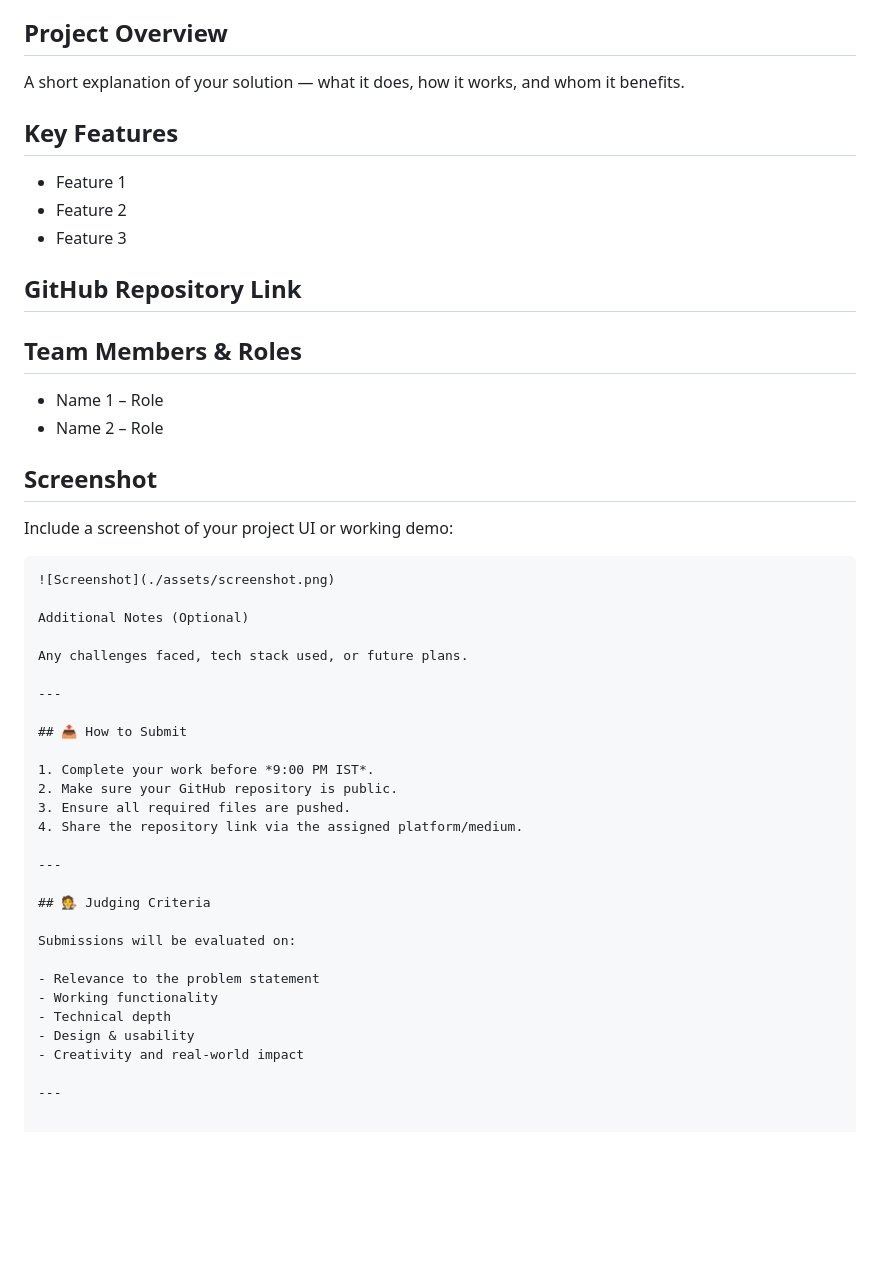
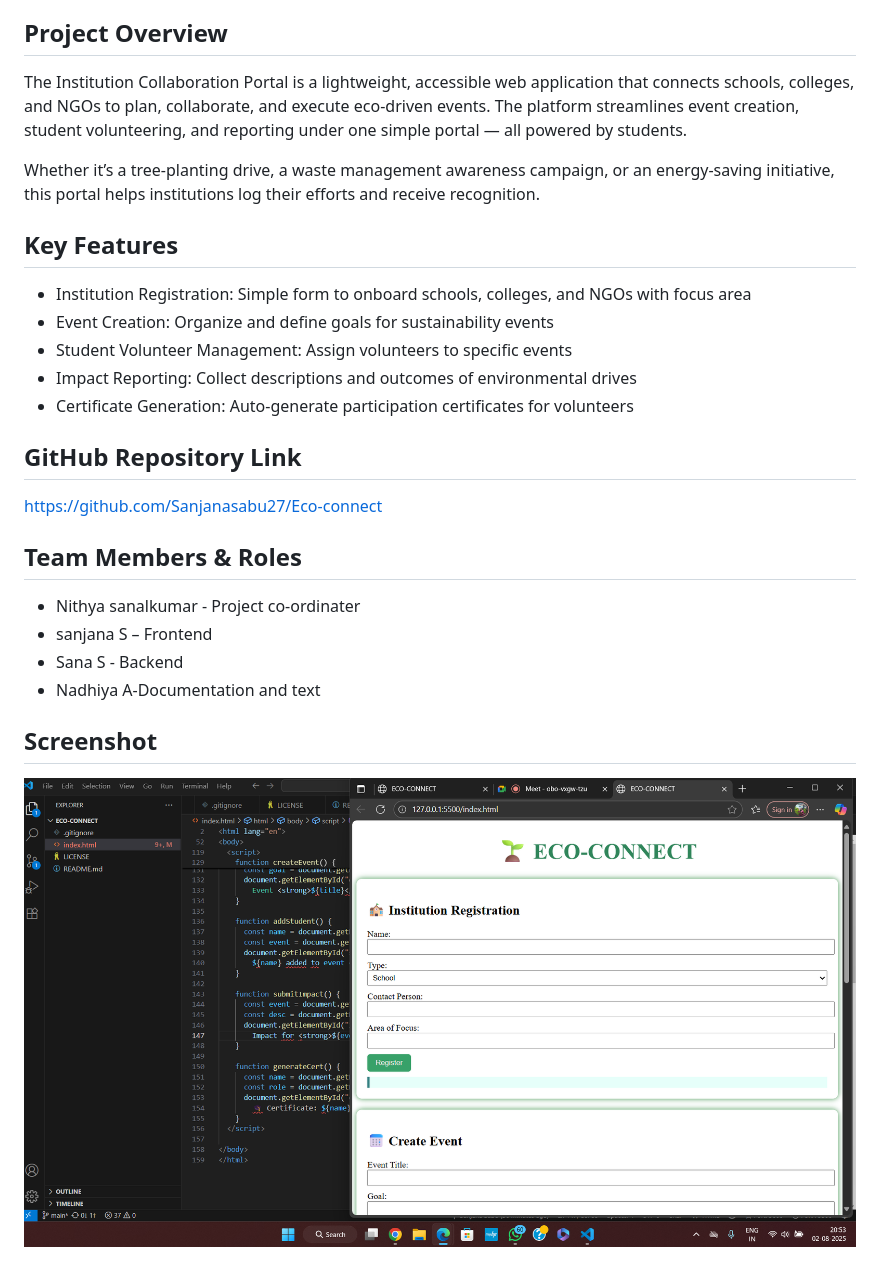
Before and after one commit to Sanjanasabu27/Eco-connect, a Markdown page: README.md, the part around the change. Drawn GitHub-style; pictures changed too: assets/eco.png (added); blank space fills up the shorter version.

Commit message:
i enter the details

````diff
--- a/README.md
+++ b/README.md
@@ -8,49 +8,26 @@ ECO-CONNECT
 "How might we build and deploy technology-driven solutions that actively promote cleaner, greener communities and environmental sustainability?"
 
 ## Project Overview
-A short explanation of your solution — what it does, how it works, and whom it benefits.
+The Institution Collaboration Portal is a lightweight, accessible web application that connects schools, colleges, and NGOs to plan, collaborate, and execute eco-driven events. The platform streamlines event creation, student volunteering, and reporting under one simple portal — all powered by students.
+
+Whether it’s a tree-planting drive, a waste management awareness campaign, or an energy-saving initiative, this portal helps institutions log their efforts and receive recognition.
+
 
 ## Key Features
-- Feature 1
-- Feature 2
-- Feature 3
+-  Institution Registration: Simple form to onboard schools, colleges, and NGOs with focus area
+- Event Creation: Organize and define goals for sustainability events
+- Student Volunteer Management: Assign volunteers to specific events
+- Impact Reporting: Collect descriptions and outcomes of environmental drives
+- Certificate Generation: Auto-generate participation certificates for volunteers
 
 ## GitHub Repository Link
-<!-- Paste your public repo link here -->
+https://github.com/Sanjanasabu27/Eco-connect
 
 ## Team Members & Roles
-- Name 1 – Role
-- Name 2 – Role
+- Nithya sanalkumar - Project co-ordinater
+- sanjana S – Frontend
+- Sana S - Backend
+- Nadhiya A-Documentation and text
 
 ## Screenshot
-Include a screenshot of your project UI or working demo:
-
-```md
-![Screenshot](./assets/screenshot.png)
-
-Additional Notes (Optional)
-
-Any challenges faced, tech stack used, or future plans.
-
----
-
-## 📤 How to Submit
-
-1. Complete your work before *9:00 PM IST*.
-2. Make sure your GitHub repository is public.
-3. Ensure all required files are pushed.
-4. Share the repository link via the assigned platform/medium.
-
----
-
-## 🧑‍⚖ Judging Criteria
-
-Submissions will be evaluated on:
-
-- Relevance to the problem statement
-- Working functionality
-- Technical depth
-- Design & usability
-- Creativity and real-world impact
-
----
+![Screenshot](./assets/eco.png)
````
Also changed, not shown: 1 other file.
